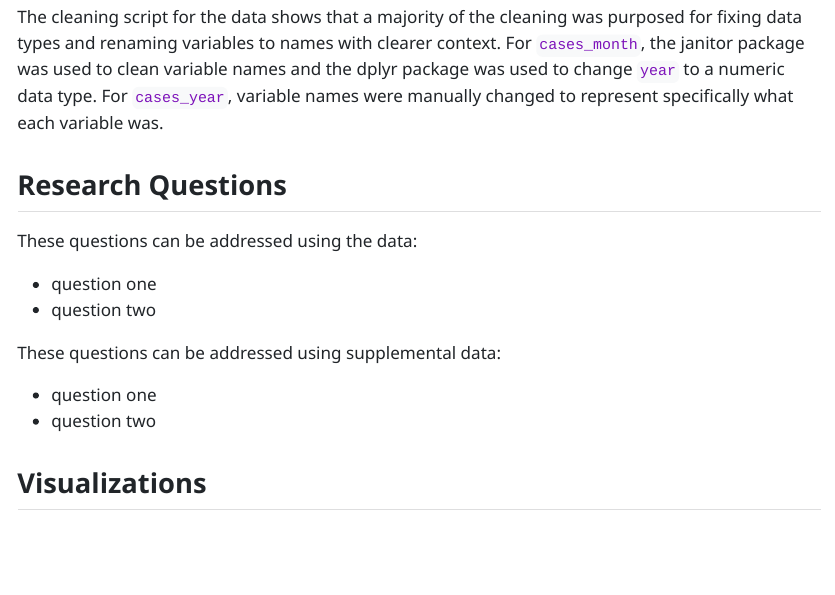
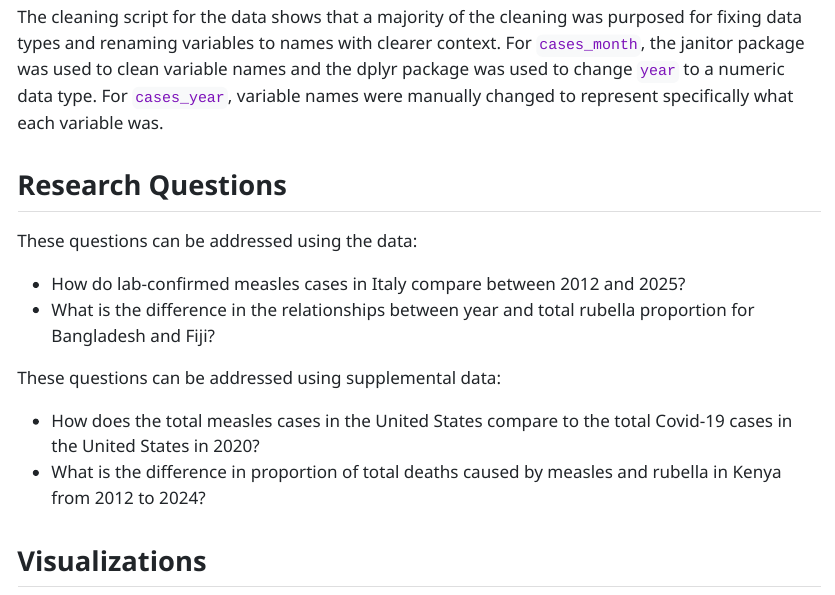
Before and after one commit to hhossa01/measles-analysis-project, a Quarto document (project1_checkpoint1.qmd): the page in a window 1100 px wide, from 710 px down. The pictures show the output file project1_checkpoint1.html that the author committed with the source, opened offline; long lines of code are wrapped.

Commit message:
research questions

```diff
--- a/project1_checkpoint1.qmd
+++ b/project1_checkpoint1.qmd
@@ -28,13 +28,12 @@ The cleaning script for the data shows that a majority of the cleaning was purpo
 
 These questions can be addressed using the data:
 
-- question one
-- question two
+- How do lab-confirmed measles cases in Italy compare between 2012 and 2025?
+- What is the difference in the relationships between year and total rubella proportion for Bangladesh and Fiji?
 
 These questions can be addressed using supplemental data:
 
-- question one
-- question two
-
+- How does the total measles cases in the United States compare to the total Covid-19 cases in the United States in 2020?
+- What is the difference in proportion of total deaths caused by measles and rubella in Kenya from 2012 to 2024?
 
 ## Visualizations
```
Also changed, not shown: project1_checkpoint1.html.
